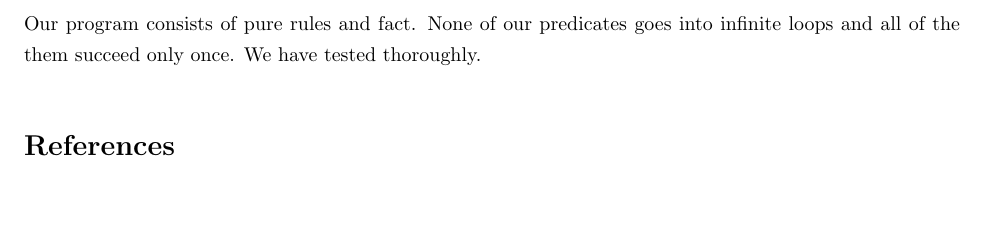
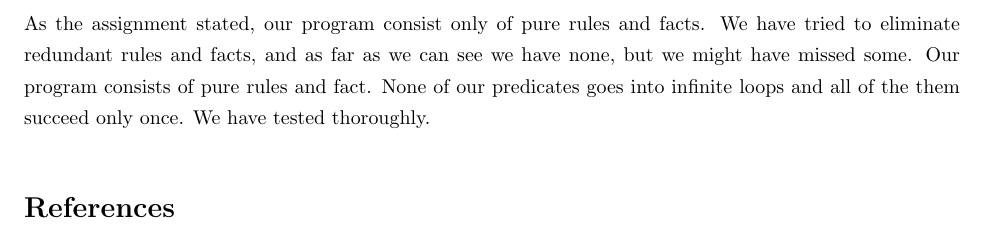
Before and after one commit to asgerp/Apassignments, a LaTeX document (Prolog/report.tex): part of page 5 of 5, cut at the place of the change, the shorter picture padded with empty space. Compiled offline with pdfLaTeX.

Commit message:
kommentarer til tests og lidt mere assesment

```diff
--- a/Prolog/report.tex
+++ b/Prolog/report.tex
@@ -148,6 +148,7 @@ We constructed 53 tests that all yield the expected result.
 % section tests (end)
 \section{Assesment} % (fold)
 \label{sec:assesment}
+As the assignment stated, our program consist only of pure rules and facts. We have tried to eliminate redundant rules and facts, and as far as we can see we have none, but we might have missed some.
 Our program consists of pure rules and fact. None of our predicates goes into infinite loops and all of the them succeed only once.
 We have tested thoroughly.
 
```
Also changed, not shown: 1 other file.
